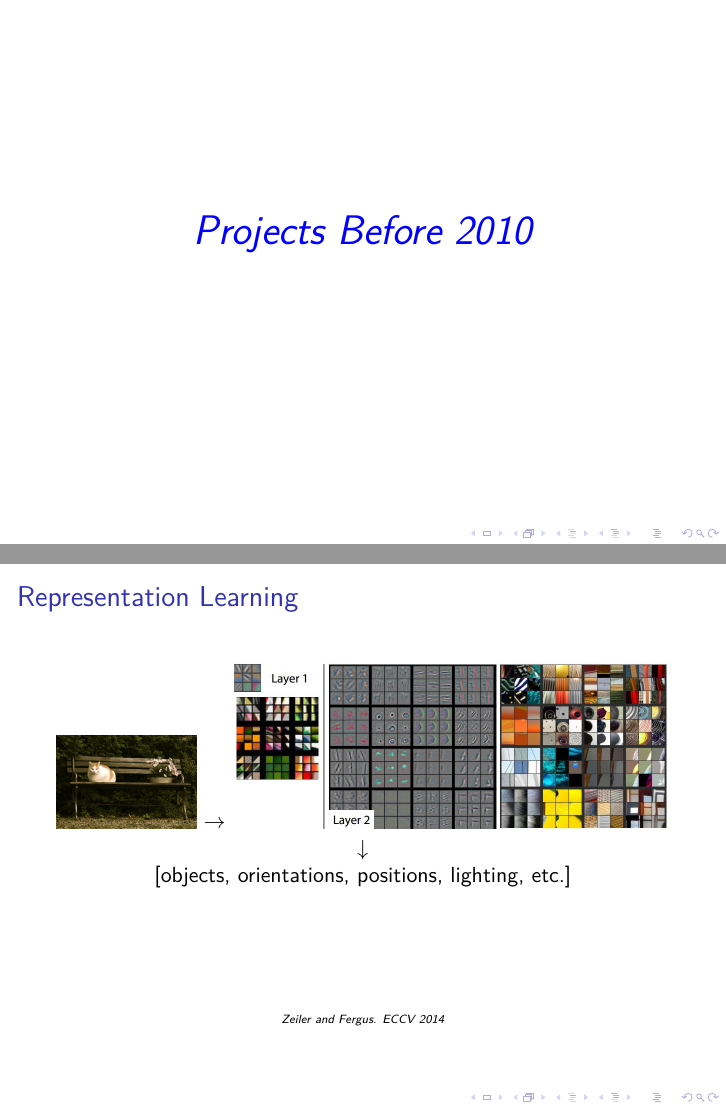
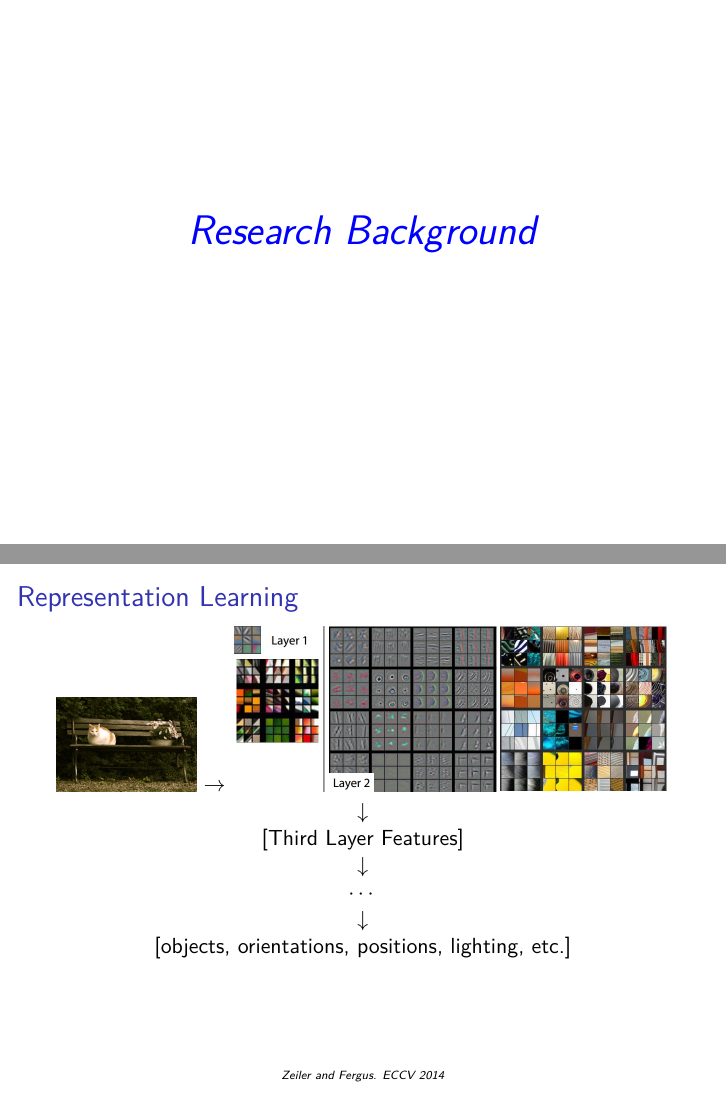
Before and after one commit to rgoroshin/talk, LaTeX slides (talk.tex): pages 2 and 10 of 40, joined at a grey line. Compiled offline with pdfLaTeX; a LaTeX package or settings file that is missing is left out.

Commit message:
adding Jonno corrections

```diff
--- a/talk.tex
+++ b/talk.tex
@@ -1,6 +1,7 @@
 \documentclass{beamer}
 \usepackage[latin1]{inputenc}
 %\usetheme[noshadow,nonav,nologo]{NYU}
+\usenavigationsymbolstemplate{}
 \usetheme[numbers]{NYU}
 \usepackage{amsmath}
 \usepackage{amsfonts}
@@ -22,7 +23,7 @@
     \futurelet \reserved@a \@xhline}
 
 \title{Unsupervised Learning of Deep Feature Hierarchies from Unlabeled Video Data}
-\date{ \tiny Courant Institute of Mathematical Sciences \\ \vspace{0.33cm} \tiny September 2015}
+\date{ Courant Institute of Mathematical Sciences \\ \vspace{0.2cm} September 2015}
 \author{Ross Goroshin}
 
 \begin{document}
@@ -32,7 +33,7 @@
 
 \begin{frame}
 \begin{center}
-\huge \color{blue} \emph{Projects Before 2010}
+\huge \color{blue} \emph{Research Background}
 \end{center}
 \end{frame}
 
@@ -152,8 +155,12 @@ The engineer must manually plug all the ``leaks'' in the pipeline \\ \vspace{0.5
 \includegraphics[scale=0.25]{./Figures/mattfeatures.jpeg}\\
 \centering
 $\downarrow$\\
+$[\mbox{Third Layer Features}]$\\
+$\downarrow$ \\
+$\cdots$\\
+$\downarrow$\\
 \centering
-$[\mbox{objects, orientations, positions, lighting, etc.}]$\\ \vspace{2cm}
+$[\mbox{objects, orientations, positions, lighting, etc.}]$\\ \vspace{1.75cm}
 \emph{\tiny{Zeiler and Fergus. ECCV 2014}}
 \end{frame}
 
```
Also changed, not shown: Figures/alexNet.jpg, talk.tex (2 more changed lines).
